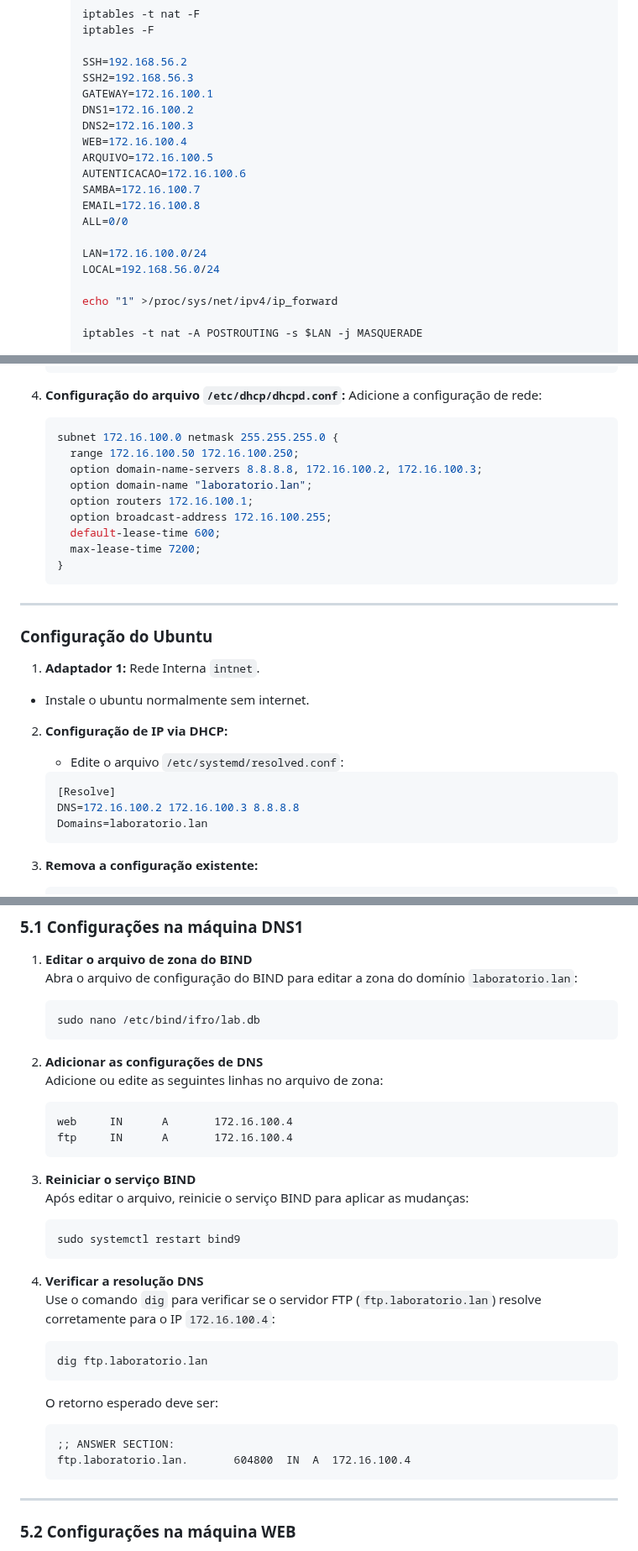
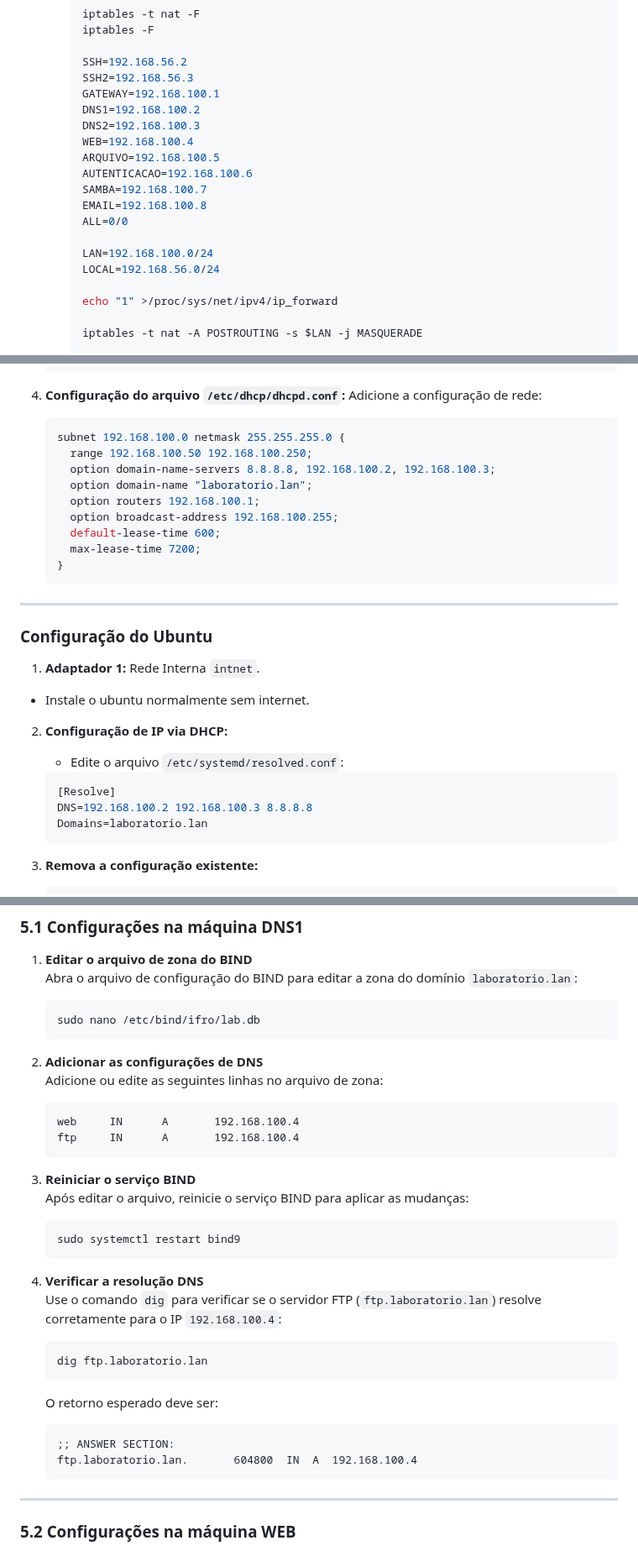
Before and after one commit to KaueRian/ADS, a Markdown page: REDES I/Guia.md, 3 parts joined by grey strips. Shown at 84% size. Rendered like a GitHub page.

````diff
--- a/REDES I/Guia.md
+++ b/REDES I/Guia.md
@@ -203,17 +203,17 @@ Caso haja erros ao iniciar uma VM utilizando o modo Host-Only, apague a configur
 
      SSH=192.168.56.2
      SSH2=192.168.56.3
-     GATEWAY=172.16.100.1
-     DNS1=172.16.100.2
-     DNS2=172.16.100.3
-     WEB=172.16.100.4
-     ARQUIVO=172.16.100.5
-     AUTENTICACAO=172.16.100.6
-     SAMBA=172.16.100.7
-     EMAIL=172.16.100.8
+     GATEWAY=192.168.100.1
+     DNS1=192.168.100.2
+     DNS2=192.168.100.3
+     WEB=192.168.100.4
+     ARQUIVO=192.168.100.5
+     AUTENTICACAO=192.168.100.6
+     SAMBA=192.168.100.7
+     EMAIL=192.168.100.8
      ALL=0/0
 
-     LAN=172.16.100.0/24
+     LAN=192.168.100.0/24
      LOCAL=192.168.56.0/24
 
      echo "1" >/proc/sys/net/ipv4/ip_forward
@@ -342,12 +342,12 @@ Caso haja erros ao iniciar uma VM utilizando o modo Host-Only, apague a configur
 4. **Configuração do arquivo `/etc/dhcp/dhcpd.conf`:**
    Adicione a configuração de rede:
    ```bash
-   subnet 172.16.100.0 netmask 255.255.255.0 {
-     range 172.16.100.50 172.16.100.250;
-     option domain-name-servers 8.8.8.8, 172.16.100.2, 172.16.100.3;
+   subnet 192.168.100.0 netmask 255.255.255.0 {
+     range 192.168.100.50 192.168.100.250;
+     option domain-name-servers 8.8.8.8, 192.168.100.2, 192.168.100.3;
      option domain-name "laboratorio.lan";
-     option routers 172.16.100.1;
-     option broadcast-address 172.16.100.255;
+     option routers 192.168.100.1;
+     option broadcast-address 192.168.100.255;
      default-lease-time 600;
      max-lease-time 7200;
    }
@@ -364,7 +364,7 @@ Caso haja erros ao iniciar uma VM utilizando o modo Host-Only, apague a configur
    - Edite o arquivo `/etc/systemd/resolved.conf`:
    ```bash
    [Resolve]
-   DNS=172.16.100.2 172.16.100.3 8.8.8.8
+   DNS=192.168.100.2 192.168.100.3 8.8.8.8
    Domains=laboratorio.lan
    ```
 
@@ -956,8 +956,8 @@ sudo rm /etc/resolv.conf
    Adicione ou edite as seguintes linhas no arquivo de zona:
 
    ```txt
-   web     IN      A       172.16.100.4
-   ftp     IN      A       172.16.100.4
+   web     IN      A       192.168.100.4
+   ftp     IN      A       192.168.100.4
    ```
 
 3. **Reiniciar o serviço BIND**
@@ -967,14 +967,14 @@ sudo rm /etc/resolv.conf
    ```
 
 4. **Verificar a resolução DNS**
-   Use o comando `dig` para verificar se o servidor FTP (`ftp.laboratorio.lan`) resolve corretamente para o IP `172.16.100.4`:
+   Use o comando `dig` para verificar se o servidor FTP (`ftp.laboratorio.lan`) resolve corretamente para o IP `192.168.100.4`:
    ```bash
    dig ftp.laboratorio.lan
    ```
    O retorno esperado deve ser:
    ```txt
    ;; ANSWER SECTION:
-   ftp.laboratorio.lan.       604800  IN  A  172.16.100.4
+   ftp.laboratorio.lan.       604800  IN  A  192.168.100.4
    ```
 
 ---
````
Also changed, not shown: other parts of REDES I/Guia.md (+32 -32 lines).
